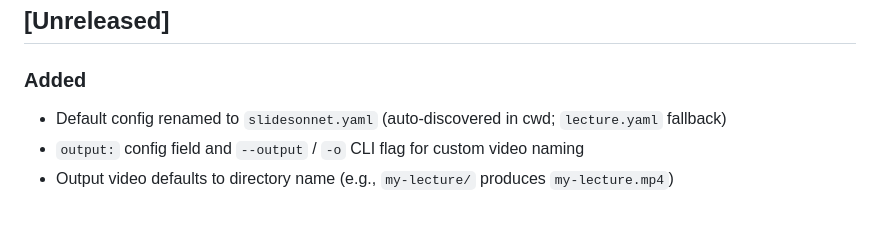
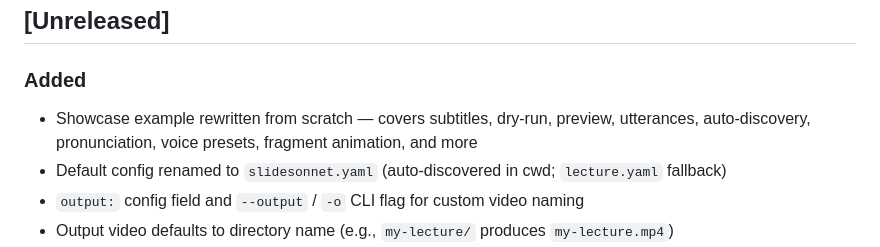
Before and after one commit to avivz/slideSonnet, a Markdown page: CHANGELOG.md, the part around the change. Drawn GitHub-style; blank space fills up the shorter version.

```diff
--- a/CHANGELOG.md
+++ b/CHANGELOG.md
@@ -6,6 +6,7 @@ Format based on [Keep a Changelog](https://keepachangelog.com/).
 ## [Unreleased]
 
 ### Added
+- Showcase example rewritten from scratch — covers subtitles, dry-run, preview, utterances, auto-discovery, pronunciation, voice presets, fragment animation, and more
 - Default config renamed to `slidesonnet.yaml` (auto-discovered in cwd; `lecture.yaml` fallback)
 - `output:` config field and `--output` / `-o` CLI flag for custom video naming
 - Output video defaults to directory name (e.g., `my-lecture/` produces `my-lecture.mp4`)
```
Also changed, not shown: ROADMAP.md (+3 -4 lines).
